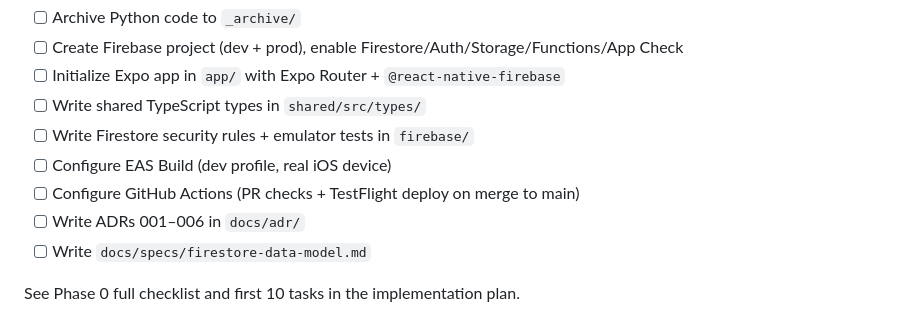
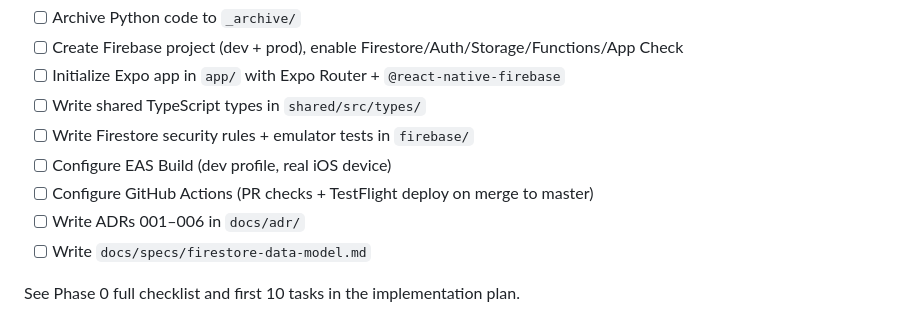
Before and after one commit to PetrCala/kyuhachi, a Markdown page: CLAUDE.md, the part around the change. Rendered like a GitHub page.

Commit message:
chore: change main -> master

```diff
--- a/CLAUDE.md
+++ b/CLAUDE.md
@@ -20,7 +20,7 @@ Nothing has been implemented yet. Phase 0 tasks:
 - [ ] Write shared TypeScript types in `shared/src/types/`
 - [ ] Write Firestore security rules + emulator tests in `firebase/`
 - [ ] Configure EAS Build (dev profile, real iOS device)
-- [ ] Configure GitHub Actions (PR checks + TestFlight deploy on merge to main)
+- [ ] Configure GitHub Actions (PR checks + TestFlight deploy on merge to master)
 - [ ] Write ADRs 001–006 in `docs/adr/`
 - [ ] Write `docs/specs/firestore-data-model.md`
 
```
Also changed, not shown: docs/implementation-plan.md (+1 -1 lines).
